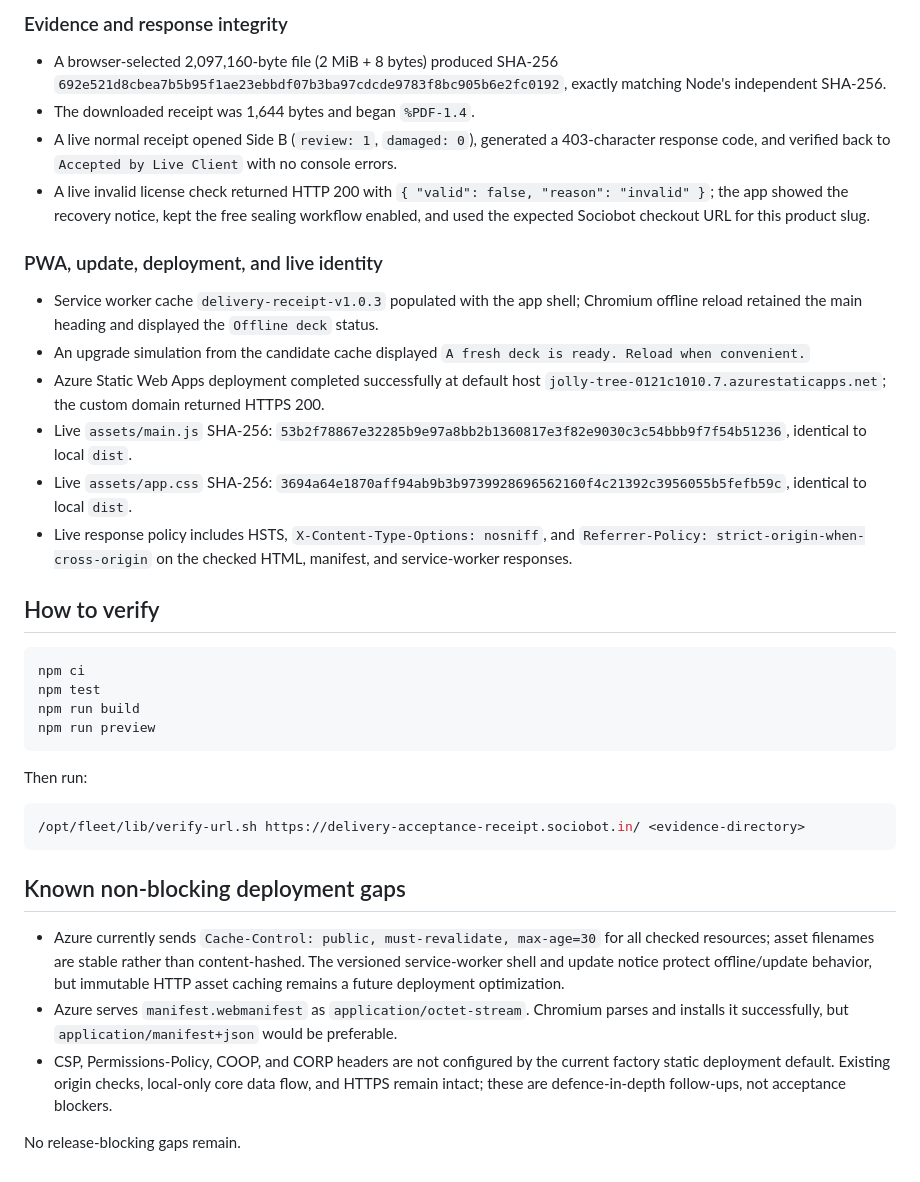
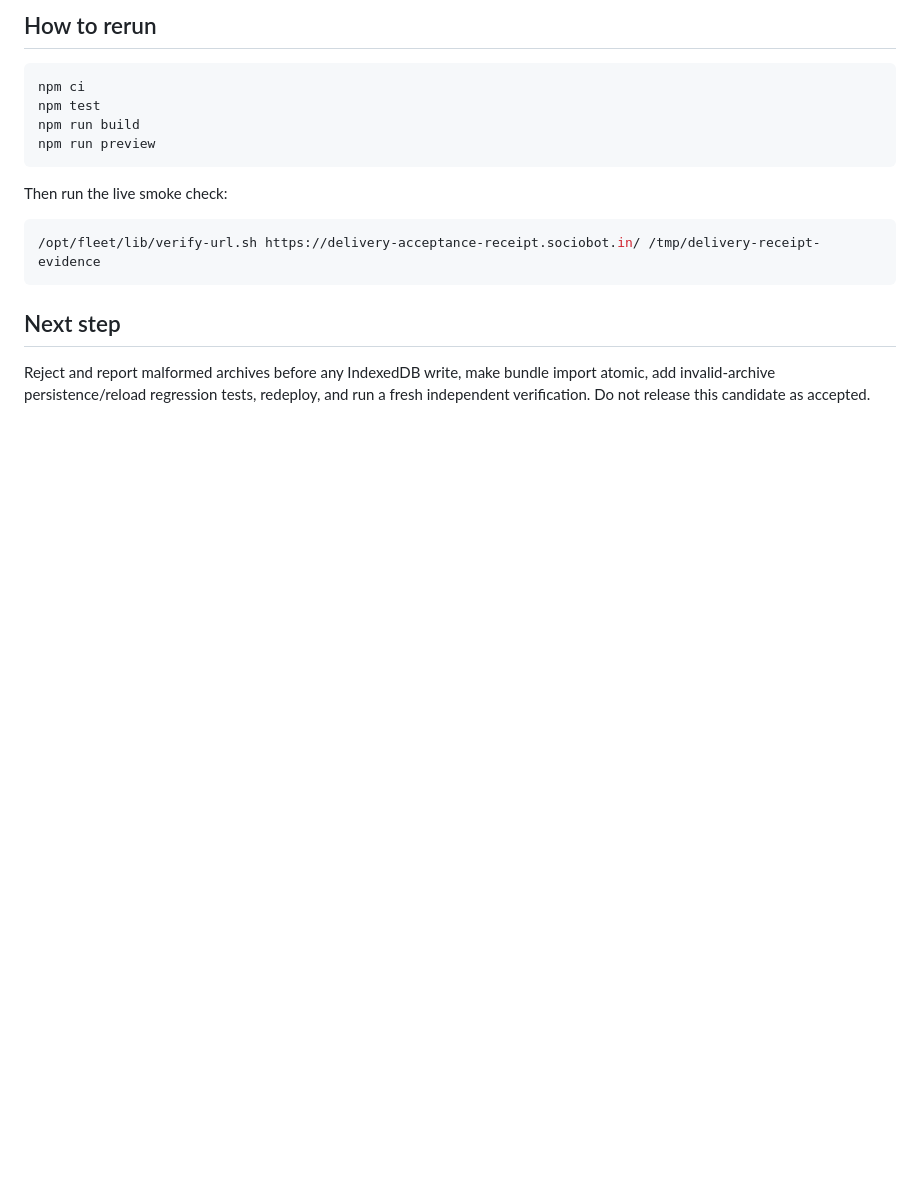
Before and after one commit to B-Divyesh/sf-delivery-acceptance-receipt, a Markdown page: .factory/handoff.md, the part around one of its changes. GitHub-like rendering; blank space fills up the shorter version.

````diff
--- a/.factory/handoff.md
+++ b/.factory/handoff.md
@@ -61,20 +37,4 @@ Production asset sizes:
-### Evidence and response integrity
-
-- A browser-selected 2,097,160-byte file (2 MiB + 8 bytes) produced SHA-256 `692e521d8cbea7b5b95f1ae23ebbdf07b3ba97cdcde9783f8bc905b6e2fc0192`, exactly matching Node's independent SHA-256.
-- The downloaded receipt was 1,644 bytes and began `%PDF-1.4`.
-- A live normal receipt opened Side B (`review: 1`, `damaged: 0`), generated a 403-character response code, and verified back to `Accepted by Live Client` with no console errors.
-- A live invalid license check returned HTTP 200 with `{ "valid": false, "reason": "invalid" }`; the app showed the recovery notice, kept the free sealing workflow enabled, and used the expected Sociobot checkout URL for this product slug.
-
-### PWA, update, deployment, and live identity
-
-- Service worker cache `delivery-receipt-v1.0.3` populated with the app shell; Chromium offline reload retained the main heading and displayed the `Offline deck` status.
-- An upgrade simulation from the candidate cache displayed `A fresh deck is ready. Reload when convenient.`
-- Azure Static Web Apps deployment completed successfully at default host `jolly-tree-0121c1010.7.azurestaticapps.net`; the custom domain returned HTTPS 200.
-- Live `assets/main.js` SHA-256: `53b2f78867e32285b9e97a8bb2b1360817e3f82e9030c3c54bbb9f7f54b51236`, identical to local `dist`.
-- Live `assets/app.css` SHA-256: `3694a64e1870aff94ab9b3b9739928696562160f4c21392c3956055b5fefb59c`, identical to local `dist`.
-- Live response policy includes HSTS, `X-Content-Type-Options: nosniff`, and `Referrer-Policy: strict-origin-when-cross-origin` on the checked HTML, manifest, and service-worker responses.
-
-## How to verify
+## How to rerun
 
 ```sh
 npm ci
@@ -83,16 +43,12 @@ npm run build
 npm run preview
 ```
 
-Then run:
+Then run the live smoke check:
 
 ```sh
-/opt/fleet/lib/verify-url.sh https://delivery-acceptance-receipt.sociobot.in/ <evidence-directory>
+/opt/fleet/lib/verify-url.sh https://delivery-acceptance-receipt.sociobot.in/ /tmp/delivery-receipt-evidence
 ```
 
-## Known non-blocking deployment gaps
+## Next step
 
-- Azure currently sends `Cache-Control: public, must-revalidate, max-age=30` for all checked resources; asset filenames are stable rather than content-hashed. The versioned service-worker shell and update notice protect offline/update behavior, but immutable HTTP asset caching remains a future deployment optimization.
-- Azure serves `manifest.webmanifest` as `application/octet-stream`. Chromium parses and installs it successfully, but `application/manifest+json` would be preferable.
-- CSP, Permissions-Policy, COOP, and CORP headers are not configured by the current factory static deployment default. Existing origin checks, local-only core data flow, and HTTPS remain intact; these are defence-in-depth follow-ups, not acceptance blockers.
-
-No release-blocking gaps remain.
+Reject and report malformed archives before any IndexedDB write, make bundle import atomic, add invalid-archive persistence/reload regression tests, redeploy, and run a fresh independent verification. Do not release this candidate as accepted.
````
Also changed, not shown: other parts of .factory/handoff.md (+24 -48 lines), .factory/verification-2.md (added, +135 -0 lines).
